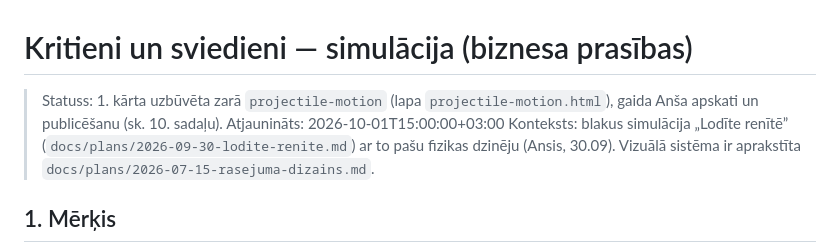
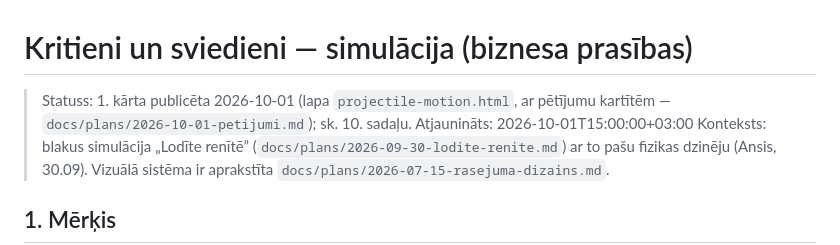
Before and after one commit to ans-sta/fiz-sim, a Markdown page: docs/plans/2026-09-30-kritieni-un-sviedieni.md, the part around the change. GitHub-like rendering.

```diff
--- a/docs/plans/2026-09-30-kritieni-un-sviedieni.md
+++ b/docs/plans/2026-09-30-kritieni-un-sviedieni.md
@@ -1,6 +1,6 @@
 # Kritieni un sviedieni — simulācija (biznesa prasības)
 
-> Statuss: 1. kārta uzbūvēta zarā `projectile-motion` (lapa `projectile-motion.html`), gaida Anša apskati un publicēšanu (sk. 10. sadaļu).
+> Statuss: 1. kārta publicēta 2026-10-01 (lapa `projectile-motion.html`, ar pētījumu kartītēm — `docs/plans/2026-10-01-petijumi.md`); sk. 10. sadaļu.
 > Atjaunināts: 2026-10-01T15:00:00+03:00
 > Konteksts: blakus simulācija „Lodīte renītē” (`docs/plans/2026-09-30-lodite-renite.md`) ar to pašu fizikas dzinēju (Ansis, 30.09). Vizuālā sistēma ir aprakstīta `docs/plans/2026-07-15-rasejuma-dizains.md`.
 
```
Also changed, not shown: docs/plans/2026-10-01-petijumi.md (+2 -1 lines).
